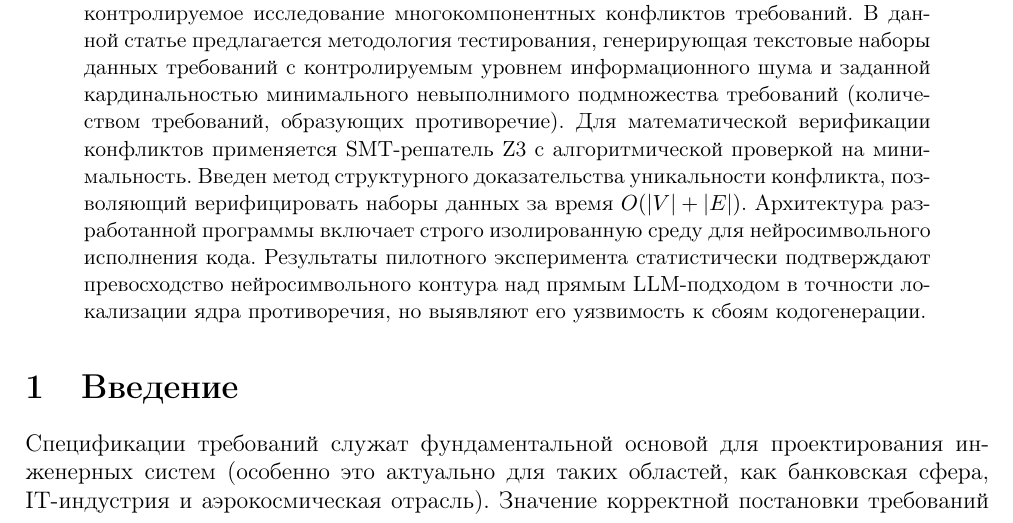
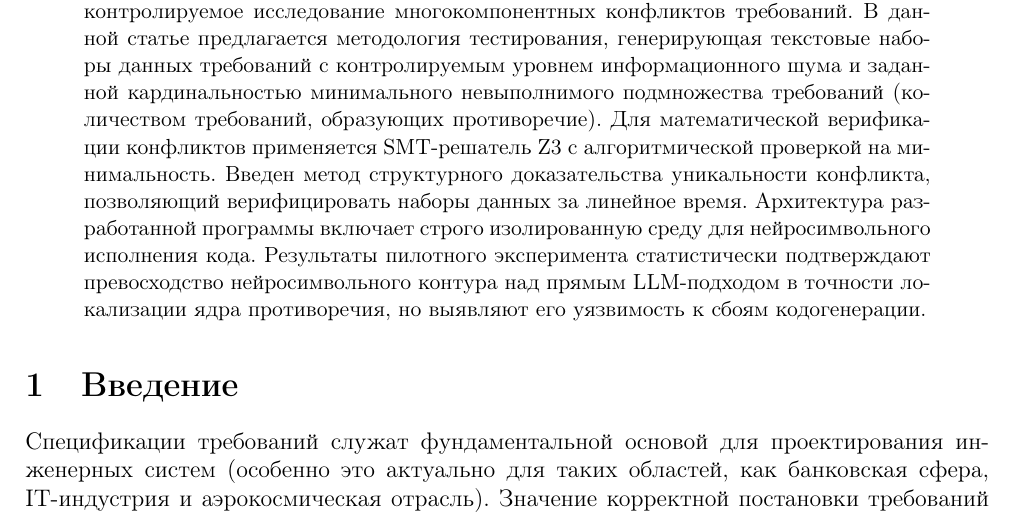
Before and after one commit to Volodya1000/LogicMUS-Eval-Article, a LaTeX paper (main.tex, which reads content.tex): part of page 1 of 11, cut so that both start at the same text. Compiled offline with pdfLaTeX.

Commit message:
Исправил анаотацию убрал лишние сложные вещи

```diff
--- a/content.tex
+++ b/content.tex
@@ -1,5 +1,5 @@
 \begin{abstract}
-Инженерия требований критически зависит от своевременного выявления логических противоречий. В исследовании рассматривается проблема оценки способности больших языковых моделей выявлять логические конфликты в требованиях. Существующие общие наборы данных для логического вывода не ориентированы на контролируемое исследование многокомпонентных конфликтов требований. В данной статье предлагается методология тестирования, генерирующая текстовые наборы данных требований с контролируемым уровнем информационного шума и заданной кардинальностью минимального невыполнимого подмножества требований (количеством требований, образующих противоречие). Для математической верификации конфликтов применяется SMT-решатель Z3 с алгоритмической проверкой на минимальность. Введен метод структурного доказательства уникальности конфликта, позволяющий верифицировать наборы данных за время $O(\vert V \vert + \vert E \vert)$. Архитектура разработанной программы включает строго изолированную среду для нейросимвольного исполнения кода. Результаты пилотного эксперимента статистически подтверждают превосходство нейросимвольного контура над прямым LLM-подходом в точности локализации ядра противоречия, но выявляют его уязвимость к сбоям кодогенерации.
+Инженерия требований критически зависит от своевременного выявления логических противоречий. В исследовании рассматривается проблема оценки способности больших языковых моделей выявлять логические конфликты в требованиях. Существующие общие наборы данных для логического вывода не ориентированы на контролируемое исследование многокомпонентных конфликтов требований. В данной статье предлагается методология тестирования, генерирующая текстовые наборы данных требований с контролируемым уровнем информационного шума и заданной кардинальностью минимального невыполнимого подмножества требований (количеством требований, образующих противоречие). Для математической верификации конфликтов применяется SMT-решатель Z3 с алгоритмической проверкой на минимальность. Введен метод структурного доказательства уникальности конфликта, позволяющий верифицировать наборы данных за линейное время. Архитектура разработанной программы включает строго изолированную среду для нейросимвольного исполнения кода. Результаты пилотного эксперимента статистически подтверждают превосходство нейросимвольного контура над прямым LLM-подходом в точности локализации ядра противоречия, но выявляют его уязвимость к сбоям кодогенерации.
 \end{abstract}
 
 \section{Введение}
```
